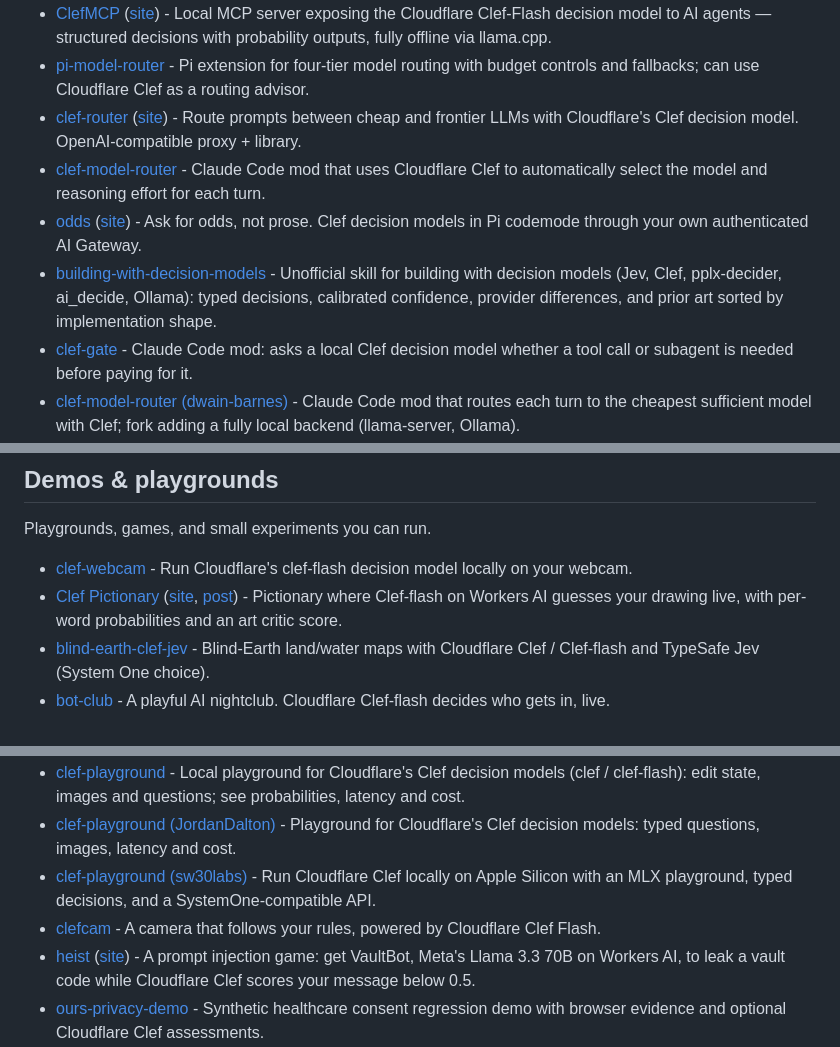
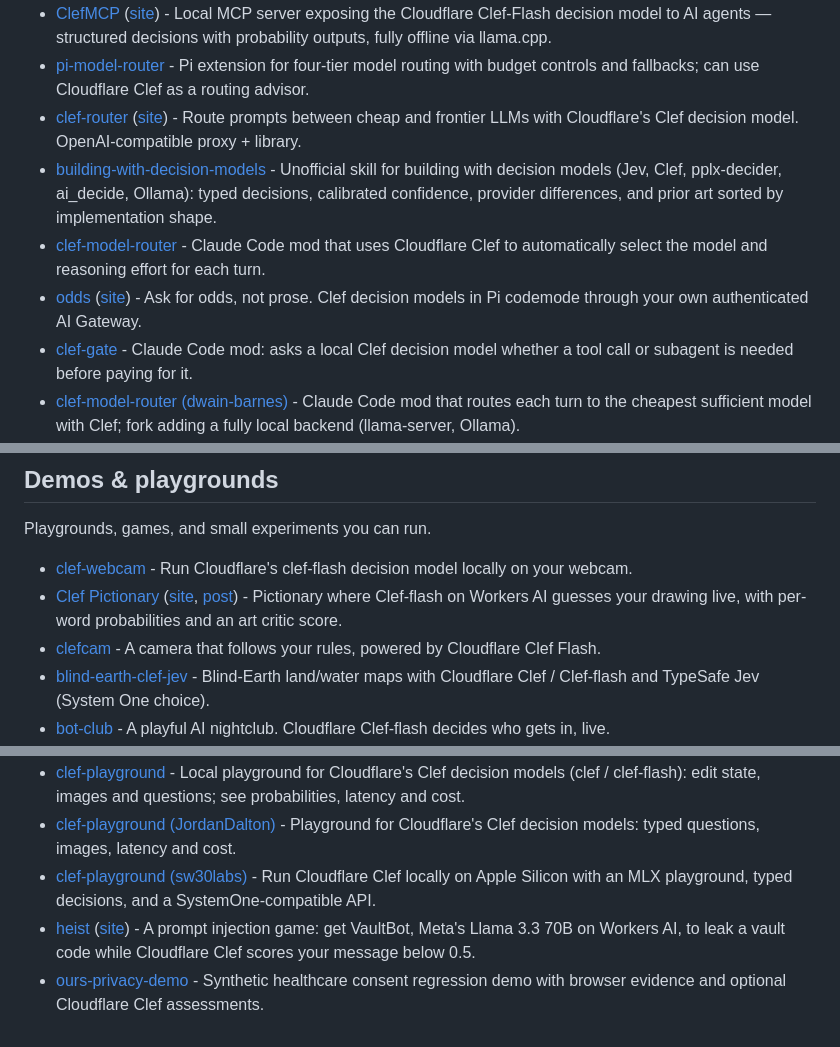
Before and after one commit to dragsoshuvo/awesome-clairic, a Markdown page: README.md, 3 parts joined by grey strips. Rendered like a GitHub page.

Commit message:
chore: rebuild README

```diff
--- a/README.md
+++ b/README.md
@@ -59,9 +59,9 @@ Routers, gates, MCP servers, and skills that put Clef inside coding agents and a
 - [ClefMCP](https://github.com/HighlyLoadedEgo/ClefMCP) ([site](https://www.npmjs.com/package/clef-mcp)) - Local MCP server exposing the Cloudflare Clef-Flash decision model to AI agents — structured decisions with probability outputs, fully offline via llama.cpp.
 - [pi-model-router](https://github.com/alexei-led/pi-model-router) - Pi extension for four-tier model routing with budget controls and fallbacks; can use Cloudflare Clef as a routing advisor.
 - [clef-router](https://github.com/Gjusev/clef-router) ([site](https://pypi.org/project/clef-router/)) - Route prompts between cheap and frontier LLMs with Cloudflare's Clef decision model. OpenAI-compatible proxy + library.
+- [building-with-decision-models](https://github.com/aaddrick/building-with-decision-models) - Unofficial skill for building with decision models (Jev, Clef, pplx-decider, ai_decide, Ollama): typed decisions, calibrated confidence, provider differences, and prior art sorted by implementation shape.
 - [clef-model-router](https://github.com/AbelNavarro/clef-model-router) - Claude Code mod that uses Cloudflare Clef to automatically select the model and reasoning effort for each turn.
 - [odds](https://github.com/acoyfellow/odds) ([site](https://odds.coey.dev)) - Ask for odds, not prose. Clef decision models in Pi codemode through your own authenticated AI Gateway.
-- [building-with-decision-models](https://github.com/aaddrick/building-with-decision-models) - Unofficial skill for building with decision models (Jev, Clef, pplx-decider, ai_decide, Ollama): typed decisions, calibrated confidence, provider differences, and prior art sorted by implementation shape.
 - [clef-gate](https://github.com/dwain-barnes/clef-gate) - Claude Code mod: asks a local Clef decision model whether a tool call or subagent is needed before paying for it.
 - [clef-model-router (dwain-barnes)](https://github.com/dwain-barnes/clef-model-router) - Claude Code mod that routes each turn to the cheapest sufficient model with Clef; fork adding a fully local backend (llama-server, Ollama).
 - [clef-screen-triage](https://github.com/sakamoto-sann/clef-screen-triage) - Codex skill that hands screen-state checks to Clef-flash, with a Japanese guide and evaluation notes.
@@ -109,6 +109,7 @@ Playgrounds, games, and small experiments you can run.
 
 - [clef-webcam](https://github.com/lucataco/clef-webcam) - Run Cloudflare's clef-flash decision model locally on your webcam.
 - [Clef Pictionary](https://github.com/jillesme/clef-pictionary) ([site](https://clef.jilles.fyi), [post](https://x.com/Jilles/status/2107572830225199403)) - Pictionary where Clef-flash on Workers AI guesses your drawing live, with per-word probabilities and an art critic score.
+- [clefcam](https://github.com/tmchow/clefcam) - A camera that follows your rules, powered by Cloudflare Clef Flash.
 - [blind-earth-clef-jev](https://github.com/dylanler/blind-earth-clef-jev) - Blind-Earth land/water maps with Cloudflare Clef / Clef-flash and TypeSafe Jev (System One choice).
 - [bot-club](https://github.com/jackdnl/bot-club) - A playful AI nightclub. Cloudflare Clef-flash decides who gets in, live.
 - [clef-airy](https://github.com/ajdunn2/clef-airy) - Mac/Win Electron app for testing Jev, System One, and similar decision APIs inc. local models like Clef with Ollama. Build requests using forms or JSON and explore structured responses. Made with NativePHP.
@@ -116,7 +117,6 @@ Playgrounds, games, and small experiments you can run.
 - [clef-playground](https://github.com/szerintedmi/clef-playground) - Local playground for Cloudflare's Clef decision models (clef / clef-flash): edit state, images and questions; see probabilities, latency and cost.
 - [clef-playground (JordanDalton)](https://github.com/JordanDalton/clef-playground) - Playground for Cloudflare's Clef decision models: typed questions, images, latency and cost.
 - [clef-playground (sw30labs)](https://github.com/sw30labs/clef-playground) - Run Cloudflare Clef locally on Apple Silicon with an MLX playground, typed decisions, and a SystemOne-compatible API.
-- [clefcam](https://github.com/tmchow/clefcam) - A camera that follows your rules, powered by Cloudflare Clef Flash.
 - [heist](https://github.com/acoyfellow/heist) ([site](https://heist.coey.dev)) - A prompt injection game: get VaultBot, Meta's Llama 3.3 70B on Workers AI, to leak a vault code while Cloudflare Clef scores your message below 0.5.
 - [ours-privacy-demo](https://github.com/jhomra21/ours-privacy-demo) - Synthetic healthcare consent regression demo with browser evidence and optional Cloudflare Clef assessments.
 
```
Also changed, not shown: other parts of README.md (+2 -2 lines).
